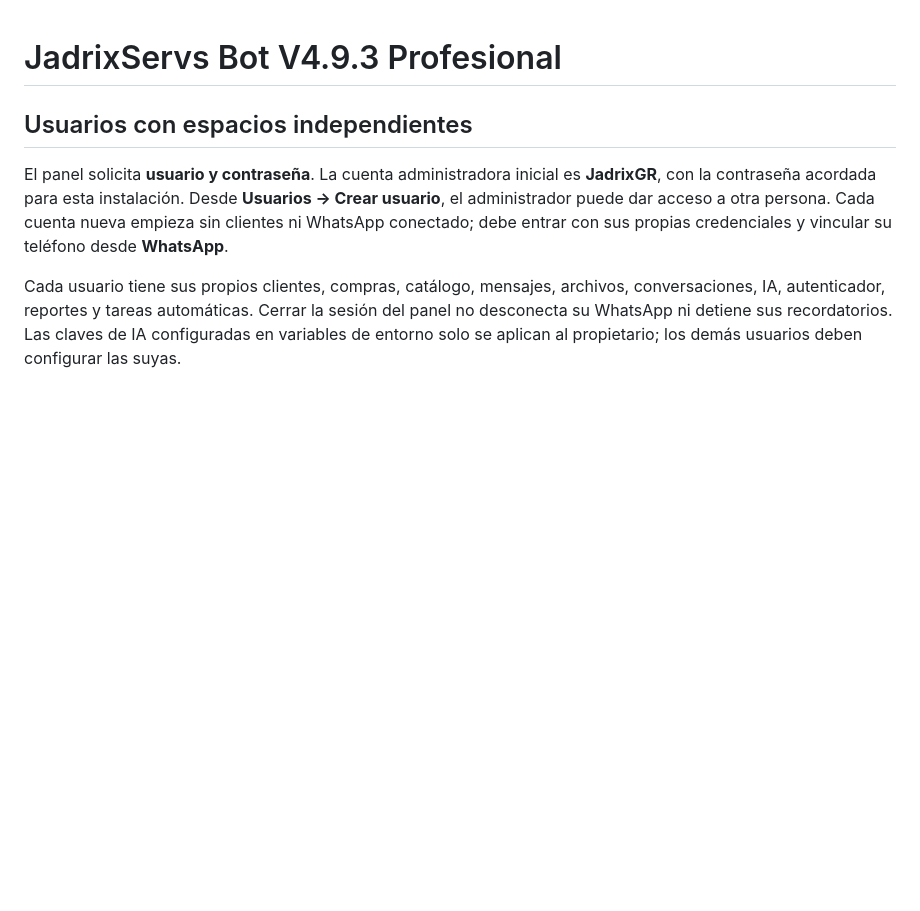
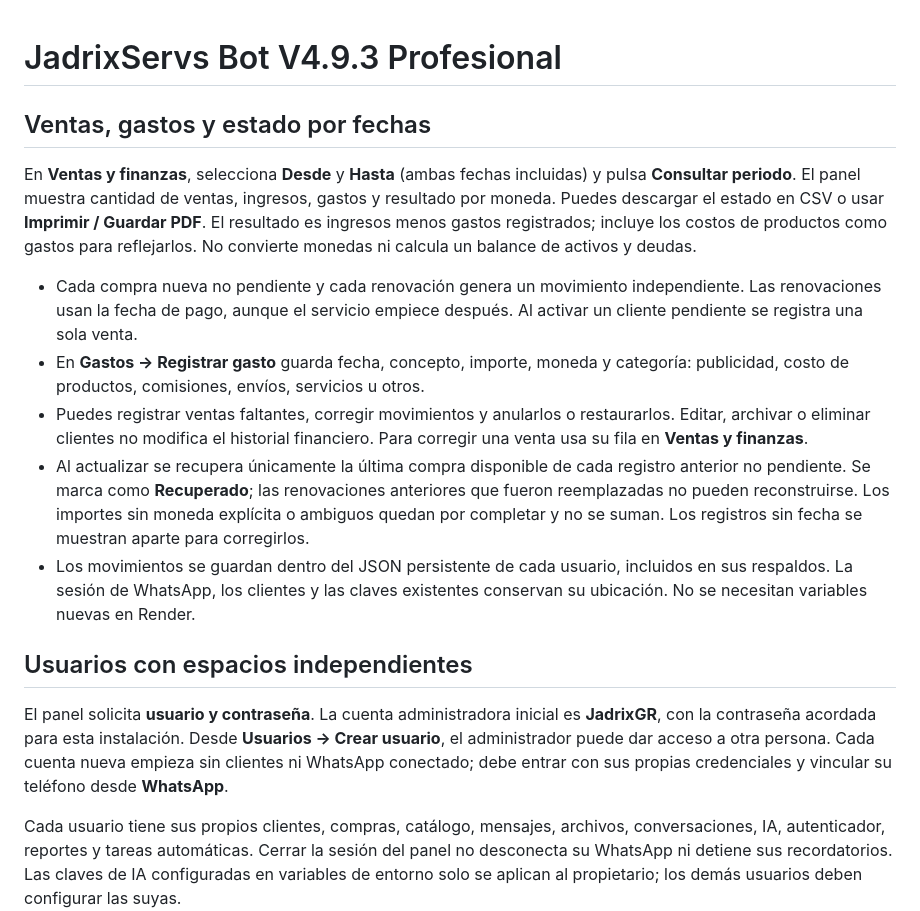
Before and after one commit to JadrixGR/bot_wasa, a Markdown page: README.md, the part around the change. Rendered like a GitHub page; blank space fills up the shorter version.

Commit message:
Documentar panel financiero en produccion

```diff
--- a/README.md
+++ b/README.md
@@ -1,4 +1,14 @@
 # JadrixServs Bot V4.9.3 Profesional
+
+## Ventas, gastos y estado por fechas
+
+En **Ventas y finanzas**, selecciona **Desde** y **Hasta** (ambas fechas incluidas) y pulsa **Consultar periodo**. El panel muestra cantidad de ventas, ingresos, gastos y resultado por moneda. Puedes descargar el estado en CSV o usar **Imprimir / Guardar PDF**. El resultado es ingresos menos gastos registrados; incluye los costos de productos como gastos para reflejarlos. No convierte monedas ni calcula un balance de activos y deudas.
+
+- Cada compra nueva no pendiente y cada renovación genera un movimiento independiente. Las renovaciones usan la fecha de pago, aunque el servicio empiece después. Al activar un cliente pendiente se registra una sola venta.
+- En **Gastos → Registrar gasto** guarda fecha, concepto, importe, moneda y categoría: publicidad, costo de productos, comisiones, envíos, servicios u otros.
+- Puedes registrar ventas faltantes, corregir movimientos y anularlos o restaurarlos. Editar, archivar o eliminar clientes no modifica el historial financiero. Para corregir una venta usa su fila en **Ventas y finanzas**.
+- Al actualizar se recupera únicamente la última compra disponible de cada registro anterior no pendiente. Se marca como **Recuperado**; las renovaciones anteriores que fueron reemplazadas no pueden reconstruirse. Los importes sin moneda explícita o ambiguos quedan por completar y no se suman. Los registros sin fecha se muestran aparte para corregirlos.
+- Los movimientos se guardan dentro del JSON persistente de cada usuario, incluidos en sus respaldos. La sesión de WhatsApp, los clientes y las claves existentes conservan su ubicación. No se necesitan variables nuevas en Render.
 
 ## Usuarios con espacios independientes
 
```
